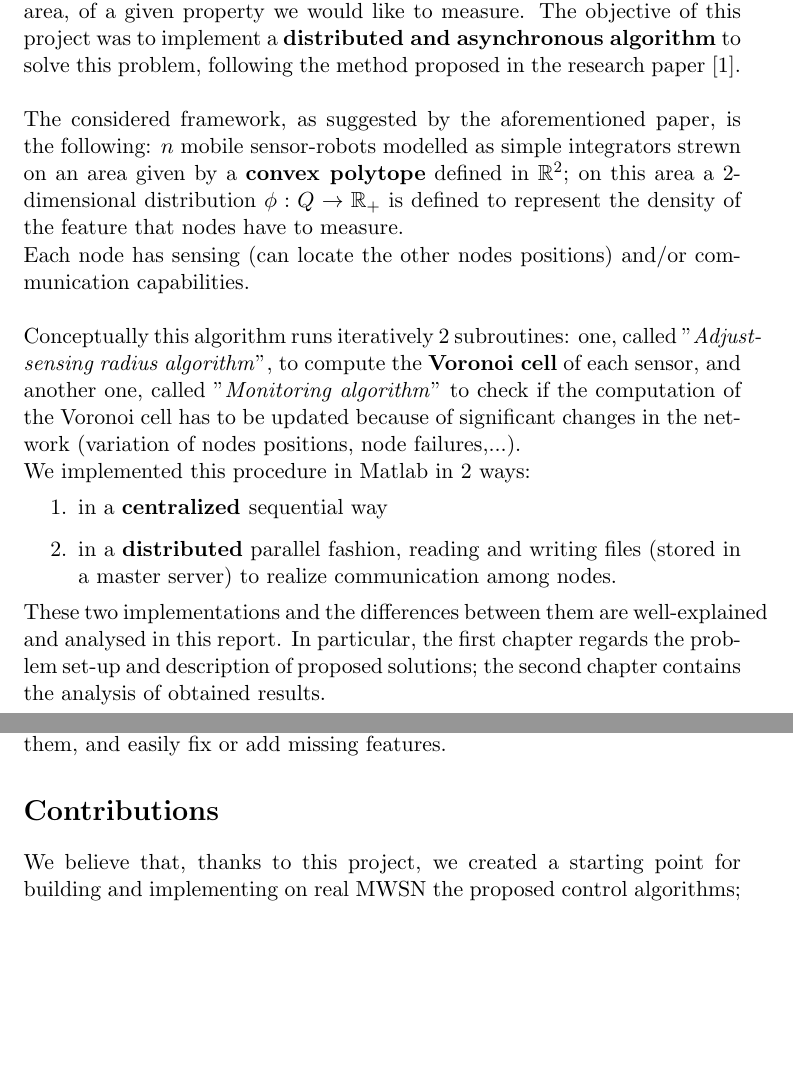
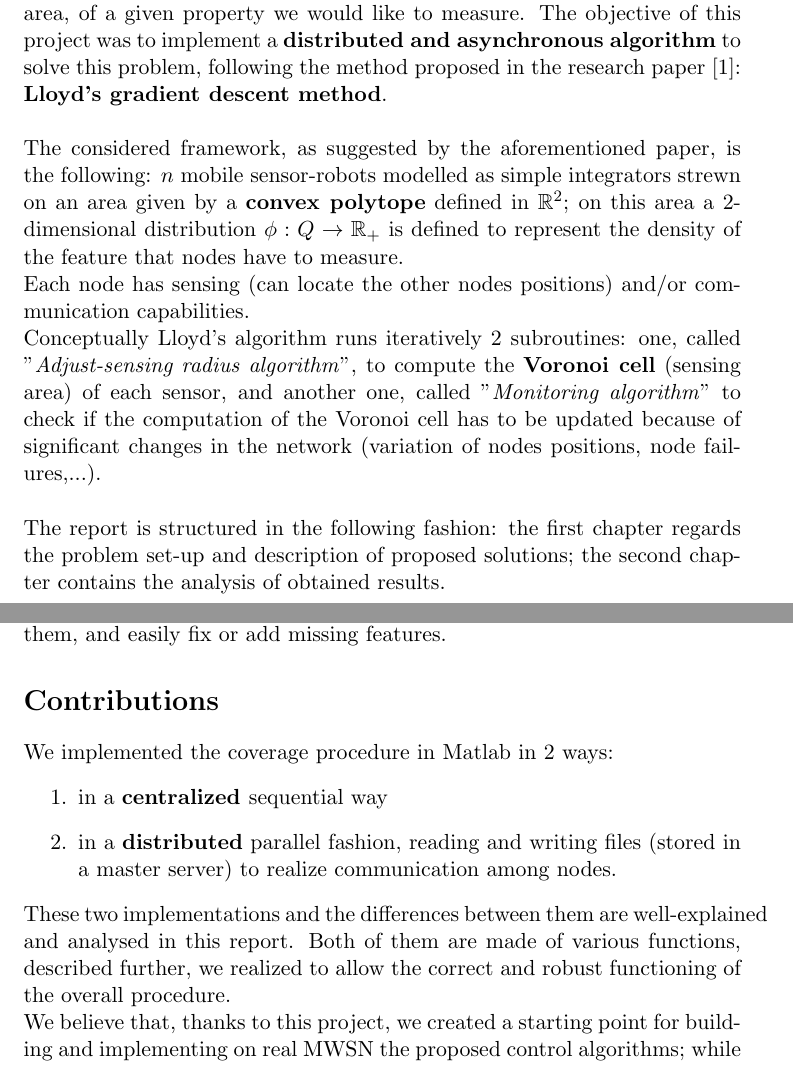
Before and after one commit to dragolollo/DCSreport, a LaTeX thesis (ReportDCS.tex): two parts of pages 6 and 7 of 28, joined at a grey line, cut so that both start at the same text, the shorter picture padded with empty space. Compiled offline with pdfLaTeX.

Commit message:
correzioni 1,2,3 fatte (spero...)

```diff
--- a/ReportDCS.tex
+++ b/ReportDCS.tex
@@ -69,7 +69,7 @@
 		{\Huge \textbf{Abstract}}\\
 		\vspace{15mm}
 	\end{center}
-		The aim of the project hereby presented was to transpose the algorithms described in the research paper\cite{K1} into a proper Matlab environment suitable for simulation and results analysis. That paper proposes a procedure to manage coverage control for mobile sensing networks, focusing on autonomous vehicles playing the role of mobile tunable sensors.\\
+		The aim of the project hereby presented was to transpose the algorithms described in the research paper\cite{K1} into a proper Matlab environment suitable for simulation and results analysis. That paper proposes a procedure (\textbf{Lloyd's gradient descent method}) to manage coverage control for mobile sensing networks, focusing on autonomous vehicles playing the role of mobile tunable sensors.\\
 	The purpose of those (and our) algorithms is to find a converging method able to drive the robots into the best configuration, taking into account the spatial probability distribution of the occurring event to detect (peculiarity to measure) and the sensors degradation.\\
 	The algorithms presented in \cite{K1} have been simplified in order to adapt to both an offline, sequential approach (from now on called \textbf{offline},or \textbf{centralized}) and to a parallel (single machine), asynchronous one (from now on called \textbf{online},or \textbf{distributed}).\\
 	In both approaches, the simulation implements a simple proportional closed loop control, but while in the former it is all done inside a centralized \textit{for loop}, in which informations about each agent is readily available to all others, in the latter we tried to be more faithful to the original formulation, in which every agents has to exchange with other agents informations about each other's positions in a timely manner, while being "deaf" (to a certain extent) in-between successive communications.\\
@@ -87,16 +87,10 @@
 	\addcontentsline{toc}{chapter}{Introduction}
 	A mobile wireless sensor network (MWSN) can be defined as a wireless sensor network (WSN) in which the sensor nodes are mobile. For example the nodes can be wheeled robots scattered in a given area.\\\\
 
-	A problem that can arise in this context is the \textbf{optimization} of coverage of a given area knowing the density distribution function, defined on that area, of a given property we would like to measure. The objective of this project was to implement a \textbf{distributed and asynchronous algorithm} to solve this problem, following the method proposed in the research paper \cite{K1}.\\\\
-	The considered framework, as suggested by the aforementioned paper, is the following: $n$ mobile sensor-robots modelled as simple integrators strewn on an area given by a \textbf{convex polytope} defined in $\mathbb{R}^2$; on this area a 2-dimensional distribution $\phi:Q\rightarrow \mathbb{R}_+$ is defined to represent the density of the feature that nodes have to measure.\\ Each node has sensing (can locate the other nodes positions) and/or communication capabilities.  \\\\
-	Conceptually this algorithm runs iteratively 2 subroutines: one, called "\emph{Adjust-sensing radius algorithm}", to compute the \textbf{Voronoi cell} of each sensor, and another one, called "\emph{Monitoring algorithm}" to check if the computation of the Voronoi cell has to be updated because of significant changes in the network (variation of nodes positions, node failures,...).\\ %%end of page 6
-	We implemented this procedure in Matlab in 2 ways:
-	\begin{enumerate}
-		\item in a \textbf{centralized }sequential way
-		\item in a \textbf{distributed} parallel fashion, reading and writing files (stored in a master server) to realize communication among nodes.
-	\end{enumerate}
-	These two implementations and the differences between them are well-explained and analysed in this report.
-	In particular, the first chapter regards the problem set-up and description of proposed solutions; the second chapter contains the analysis of obtained results.\\
+	A problem that can arise in this context is the \textbf{optimization} of coverage of a given area knowing the density distribution function, defined on that area, of a given property we would like to measure. The objective of this project was to implement a \textbf{distributed and asynchronous algorithm} to solve this problem, following the method proposed in the research paper \cite{K1}: \textbf{Lloyd's gradient descent method}. \\\\
+	The considered framework, as suggested by the aforementioned paper, is the following: $n$ mobile sensor-robots modelled as simple integrators strewn on an area given by a \textbf{convex polytope} defined in $\mathbb{R}^2$; on this area a 2-dimensional distribution $\phi:Q\rightarrow \mathbb{R}_+$ is defined to represent the density of the feature that nodes have to measure.\\ Each node has sensing (can locate the other nodes positions) and/or communication capabilities.  \\
+	Conceptually Lloyd's algorithm runs iteratively 2 subroutines: one, called "\emph{Adjust-sensing radius algorithm}", to compute the \textbf{Voronoi cell} (sensing area) of each sensor, and another one, called "\emph{Monitoring algorithm}" to check if the computation of the Voronoi cell has to be updated because of significant changes in the network (variation of nodes positions, node failures,...).\\\\
+	The report is structured in the following fashion: the first chapter regards the problem set-up and description of proposed solutions; the second chapter contains the analysis of obtained results.\\
 
 
 	\section*{Motivations}
@@ -108,7 +102,14 @@
 
 
 	\section*{Contributions}
-	We believe that, thanks to this project, we created a starting point for building and implementing on real MWSN the proposed control algorithms; while further steps have to be taken in the direction of optimizing the code for embedded platforms (and simulations as well), the main idea of the paper used as a guideline, and its efficiency, have been demonstrated through our framework.
+		We implemented the coverage procedure in Matlab in 2 ways:
+	\begin{enumerate}
+		\item in a \textbf{centralized }sequential way
+		\item in a \textbf{distributed} parallel fashion, reading and writing files (stored in a master server) to realize communication among nodes.
+	\end{enumerate}
+	These two implementations and the differences between them are well-explained and analysed in this report. Both of them are made of various functions, described further, we realized to allow the correct and robust functioning of the overall procedure.\\
+	We believe that, thanks to this project, we created a starting point for building and implementing on real MWSN the proposed control algorithms; while further steps have to be taken in the direction of optimizing the code for embedded platforms (and simulations as well), the main idea of the paper used as a guideline, and its efficiency, have been demonstrated through our framework.\\
+
 
 	%\section*{Organization}
 	%%%%%%%%%%%%%%%%%%%%%%%%%%%%%%%
```
Also changed, not shown: ReportDCS.pdf, 2 other files.
